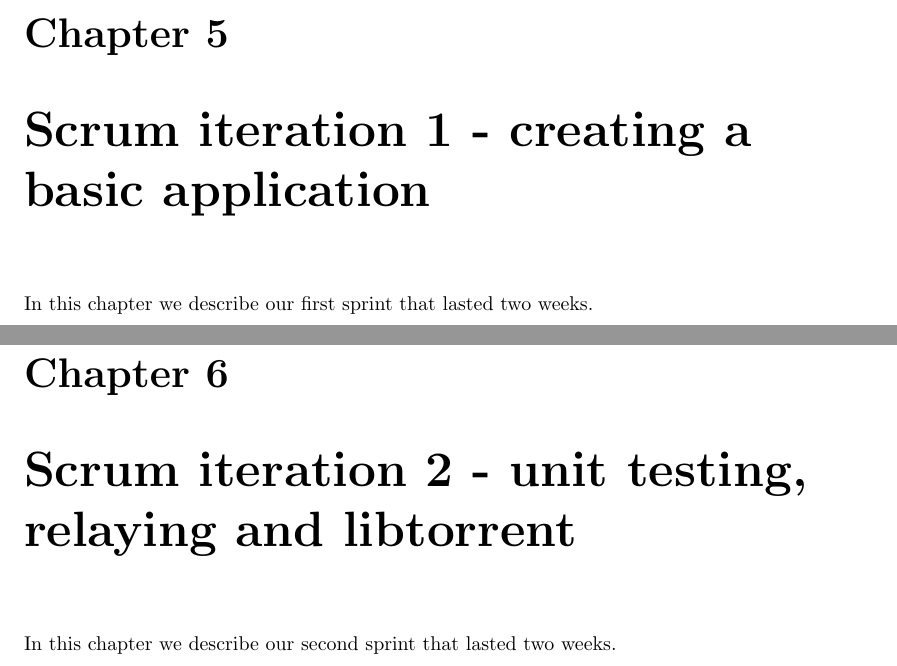
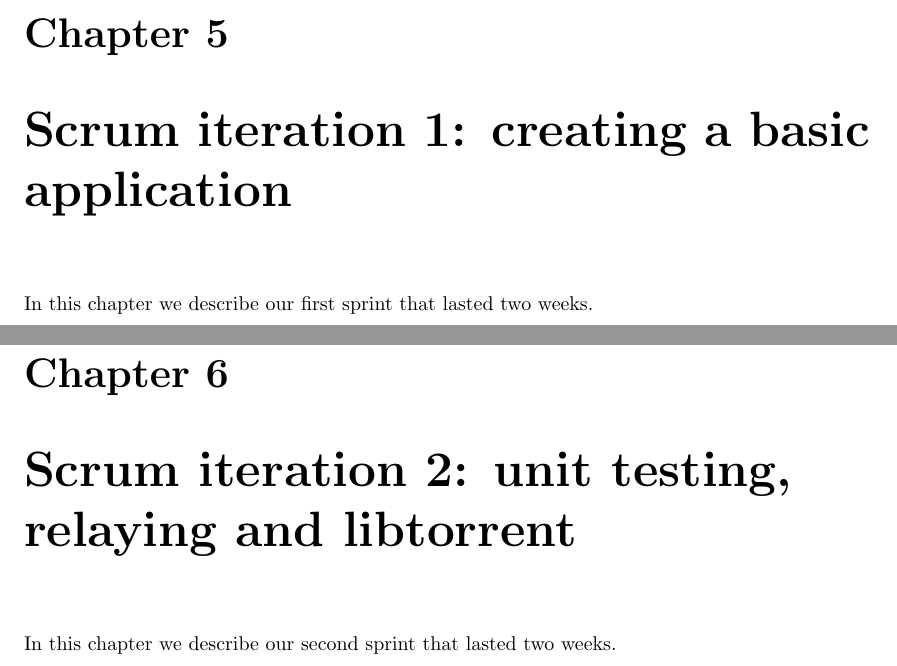
Before and after one commit to rjagerman/AT3, a LaTeX thesis (Reports/report.tex, which reads Reports/scrum/iteration-1/iteration-1.tex, Reports/scrum/iteration-2/iteration-2.tex): two parts of pages 19 and 24 of 52, joined at a grey line, cut so that both start at the same text. Compiled offline with pdfLaTeX.

Commit message:
Made scrum iteration titles consistent

```diff
--- a/Reports/scrum/iteration-1/iteration-1.tex
+++ b/Reports/scrum/iteration-1/iteration-1.tex
@@ -9,7 +9,7 @@
 % graphical user interface definieren
 % conclusion - we hebben niet alle goals bereikt
 % evaluatie in plaats van conclusie aan het einde van elke sprint?
-\chapter{Scrum iteration 1 - creating a basic application}
+\chapter{Scrum iteration 1: creating a basic application}
 \label{cpt:iteration1}
 	In this chapter we describe our first sprint that lasted two weeks.
 
--- a/Reports/scrum/iteration-2/iteration-2.tex
+++ b/Reports/scrum/iteration-2/iteration-2.tex
@@ -1,4 +1,4 @@
-\chapter{Scrum iteration 2 - unit testing, relaying and libtorrent}
+\chapter{Scrum iteration 2: unit testing, relaying and libtorrent}
 \label{cpt:iteration2}
 	In this chapter we describe our second sprint that lasted two weeks.
 
```
